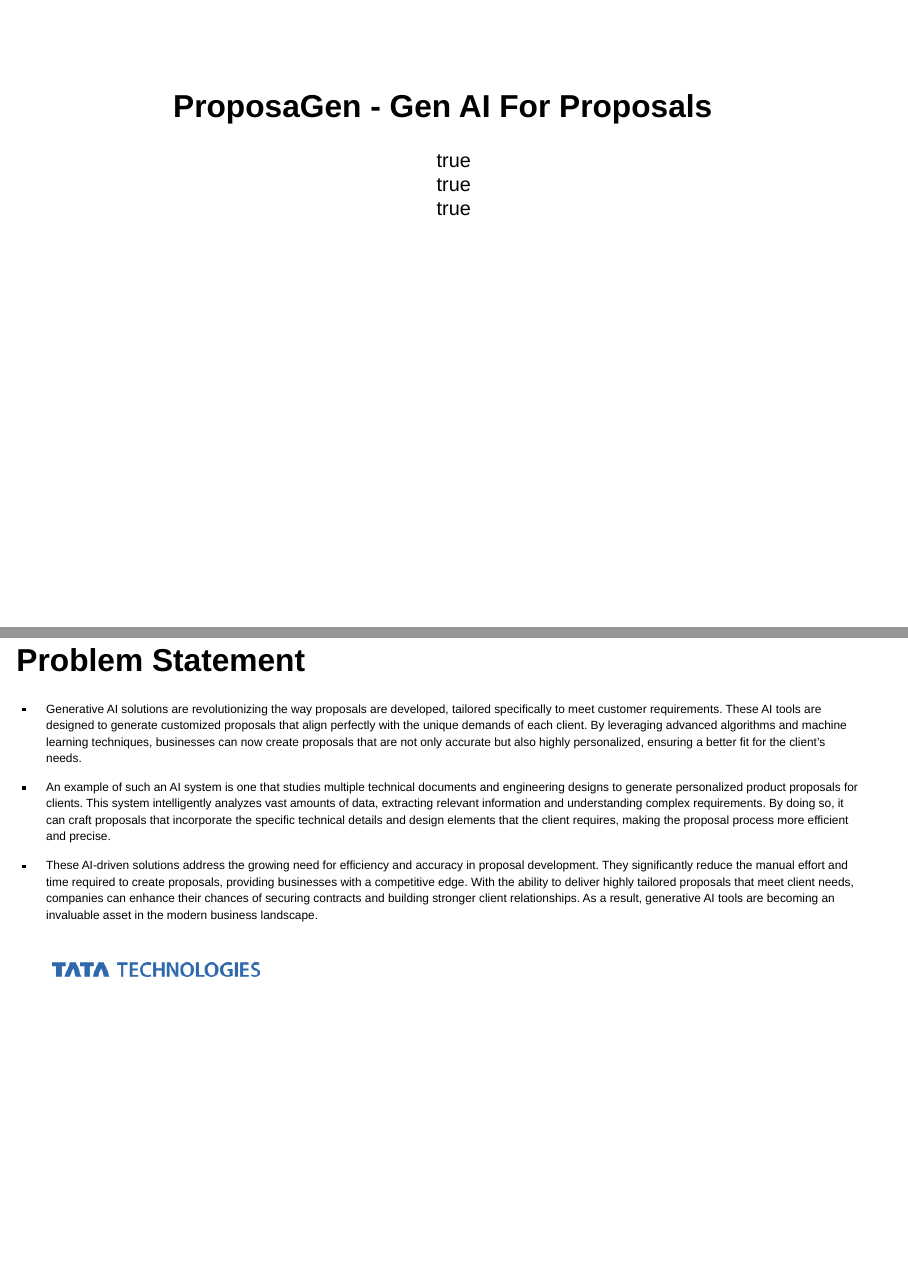
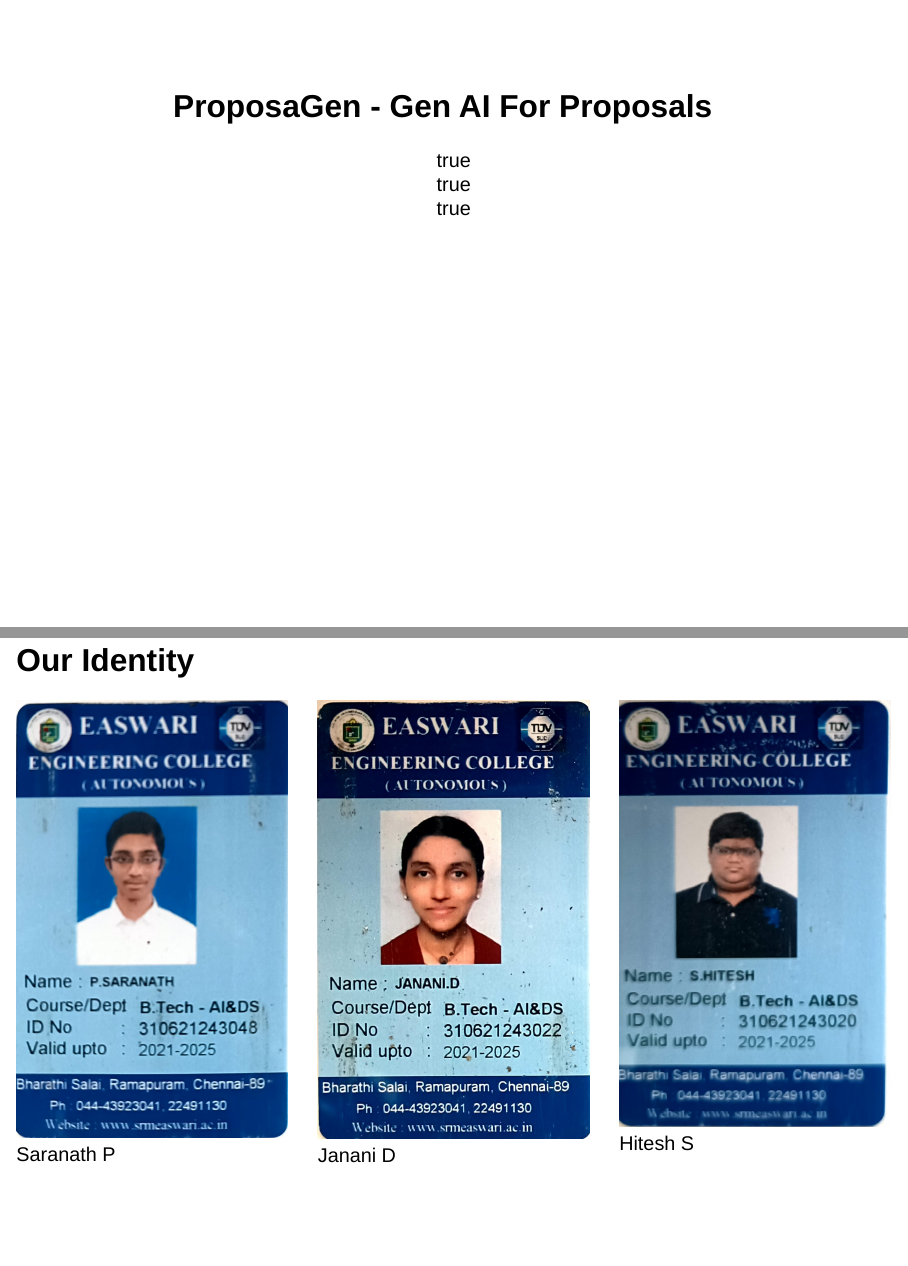
Before and after one commit to Saranath07/Fun-with-LLMs, a Quarto document (slides.qmd): pages 1 and 2 of 21 before the commit and pages 1 and 2 of 22 after it, joined at a grey line. Rendered offline with R 4.5, knitr and Pandoc in place of Quarto, with nearby package versions; drawn as Slidy slides in place of the format the file asks for.

Commit message:
Slides Completed - 2

```diff
--- a/slides.qmd
+++ b/slides.qmd
@@ -9,6 +9,25 @@
     affiliation: "310621243020"
 format: revealjs
 ---
+
+## Our Identity
+
+::: {.columns}
+
+::: {.column width="33%"}
+![Saranath P](saranath.jpeg)
+:::
+
+::: {.column width="33%"}
+![Janani D](janani.jpeg)
+:::
+
+::: {.column width="33%"}
+![Hitesh S](hitesh.jpeg)
+:::
+
+:::
+
 
 ## Problem Statement
 
```
Also changed, not shown: hitesh.jpeg (added), janani.jpeg (added), saranath.jpeg (added), slides.html.
